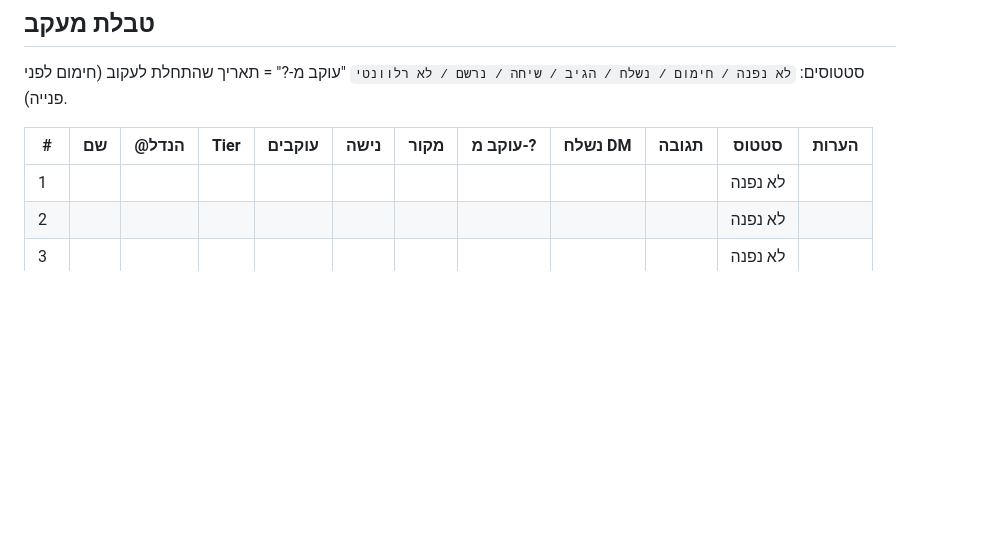
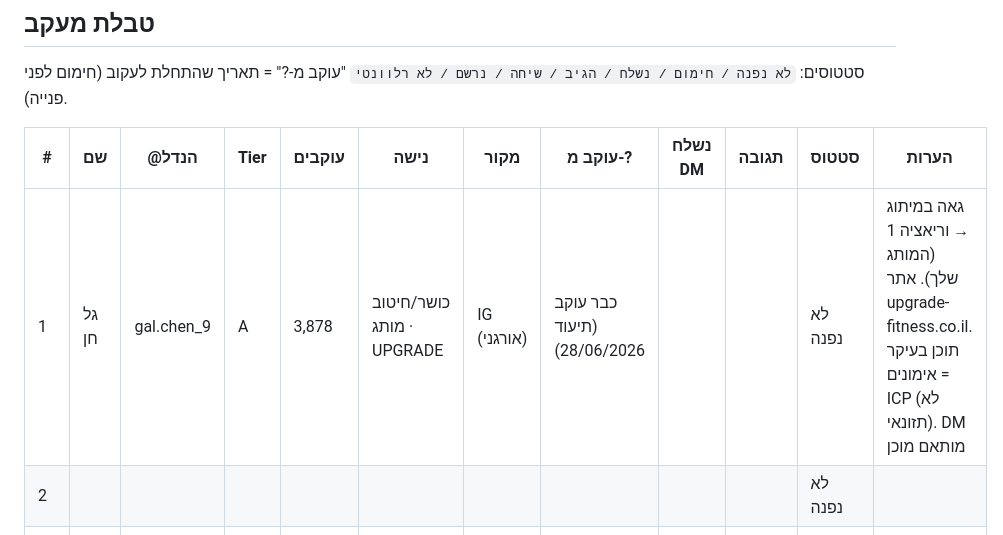
Before and after one commit to AiAlexMl/diet-app, a Markdown page: brand/outreach-coaches.md, the part around the change. Rendered like a GitHub page; blank space fills up the shorter version.

Commit message:
Coach outreach: add gal.chen_9 as first Tier A lead
Co-Authored-By: Claude Opus 4.8 <noreply@anthropic.com>

```diff
--- a/brand/outreach-coaches.md
+++ b/brand/outreach-coaches.md
@@ -60,7 +60,7 @@
 
 | # | שם | @הנדל | Tier | עוקבים | נישה | מקור | עוקב מ-? | נשלח DM | תגובה | סטטוס | הערות |
 |---|-----|-------|------|--------|------|------|----------|---------|--------|--------|--------|
-| 1 |  |  |  |  |  |  |  |  |  | לא נפנה |  |
+| 1 | גל חן | gal.chen_9 | A | 3,878 | כושר/חיטוב · מותג UPGRADE | IG (אורגני) | כבר עוקב (תיעוד 28/06/2026) |  |  | לא נפנה | גאה במיתוג → וריאציה 1 (המותג שלך). אתר upgrade-fitness.co.il. תוכן בעיקר אימונים = ICP (לא תזונאי). DM מותאם מוכן |
 | 2 |  |  |  |  |  |  |  |  |  | לא נפנה |  |
 | 3 |  |  |  |  |  |  |  |  |  | לא נפנה |  |
 | 4 |  |  |  |  |  |  |  |  |  | לא נפנה |  |
```
